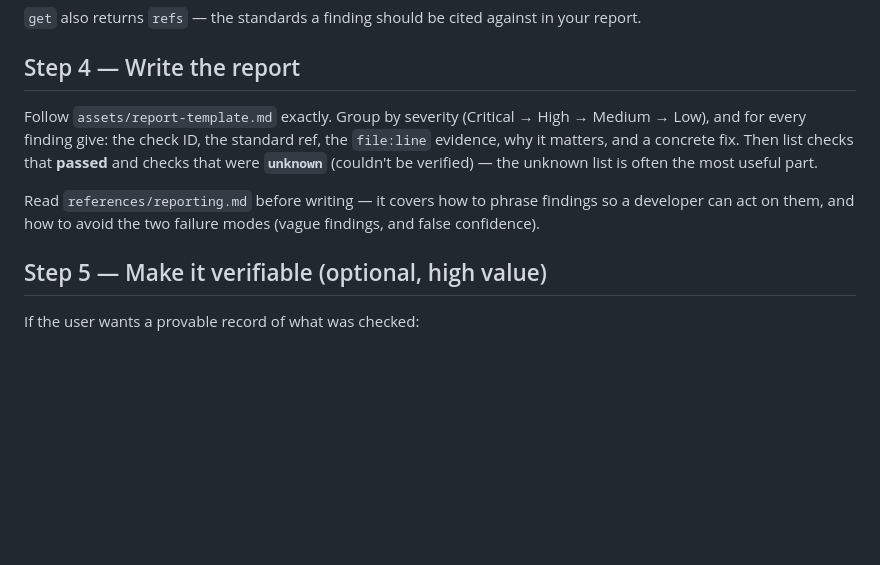
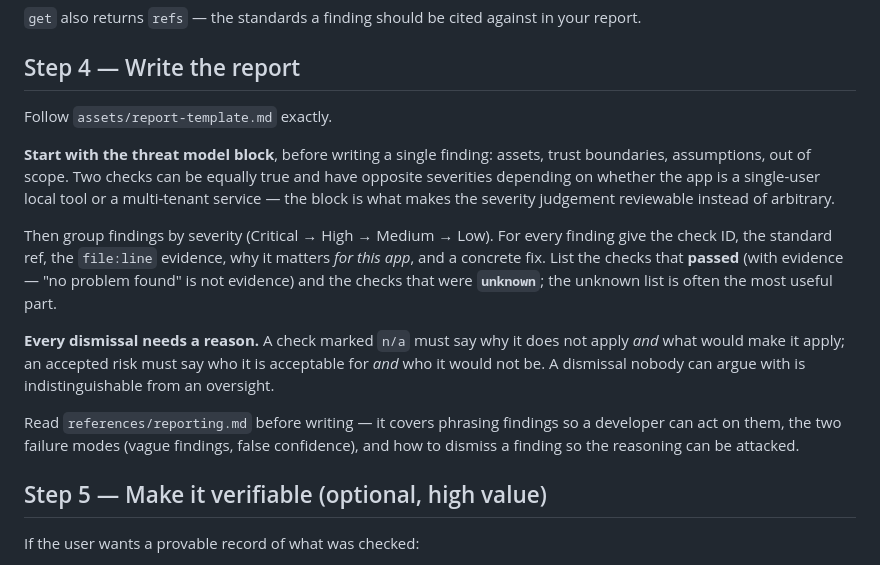
Before and after one commit to pavnxet/ai-security-knowledge-base, a Markdown page: skills/secure-kb-audit/SKILL.md, the part around the change. Drawn GitHub-style; blank space fills up the shorter version.

Commit message:
v0.9.14 (phase 5): skills/secure-kb-audit/SKILL.md

```diff
--- a/skills/secure-kb-audit/SKILL.md
+++ b/skills/secure-kb-audit/SKILL.md
@@ -98,13 +98,25 @@ python3 "$KB/cli/secure_kb.py" search "jwt expiry validation" --k 5
 
 ## Step 4 — Write the report
 
-Follow `assets/report-template.md` exactly. Group by severity (Critical → High → Medium → Low), and
-for every finding give: the check ID, the standard ref, the `file:line` evidence, why it matters, and
-a concrete fix. Then list checks that **passed** and checks that were **`unknown`** (couldn't be
-verified) — the unknown list is often the most useful part.
+Follow `assets/report-template.md` exactly.
 
-Read `references/reporting.md` before writing — it covers how to phrase findings so a developer can
-act on them, and how to avoid the two failure modes (vague findings, and false confidence).
+**Start with the threat model block**, before writing a single finding: assets, trust boundaries,
+assumptions, out of scope. Two checks can be equally true and have opposite severities depending on
+whether the app is a single-user local tool or a multi-tenant service — the block is what makes the
+severity judgement reviewable instead of arbitrary.
+
+Then group findings by severity (Critical → High → Medium → Low). For every finding give the check
+ID, the standard ref, the `file:line` evidence, why it matters *for this app*, and a concrete fix.
+List the checks that **passed** (with evidence — "no problem found" is not evidence) and the checks
+that were **`unknown`**; the unknown list is often the most useful part.
+
+**Every dismissal needs a reason.** A check marked `n/a` must say why it does not apply *and* what
+would make it apply; an accepted risk must say who it is acceptable for *and* who it would not be.
+A dismissal nobody can argue with is indistinguishable from an oversight.
+
+Read `references/reporting.md` before writing — it covers phrasing findings so a developer can act on
+them, the two failure modes (vague findings, false confidence), and how to dismiss a finding so the
+reasoning can be attacked.
 
 ## Step 5 — Make it verifiable (optional, high value)
 
```
